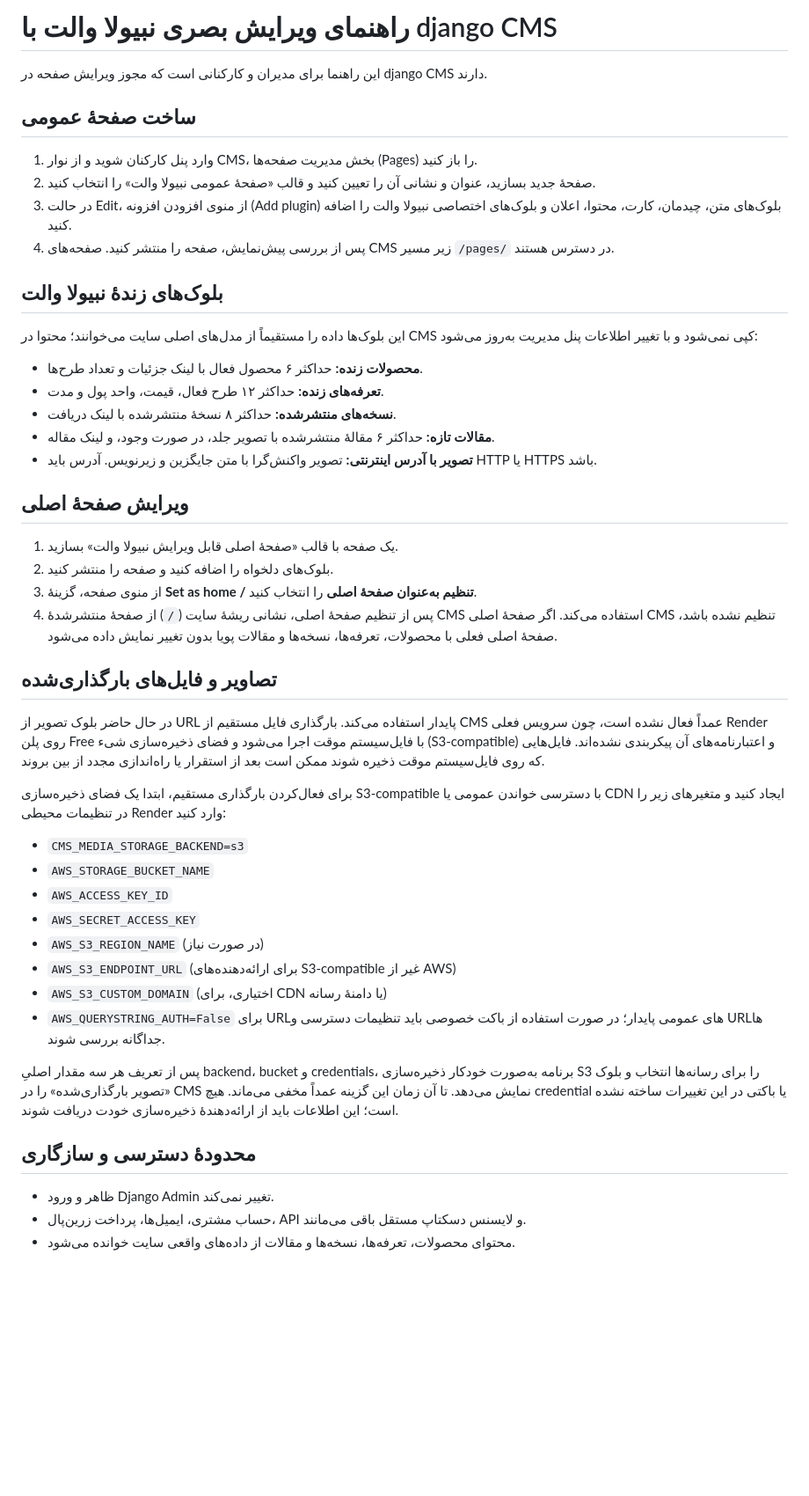
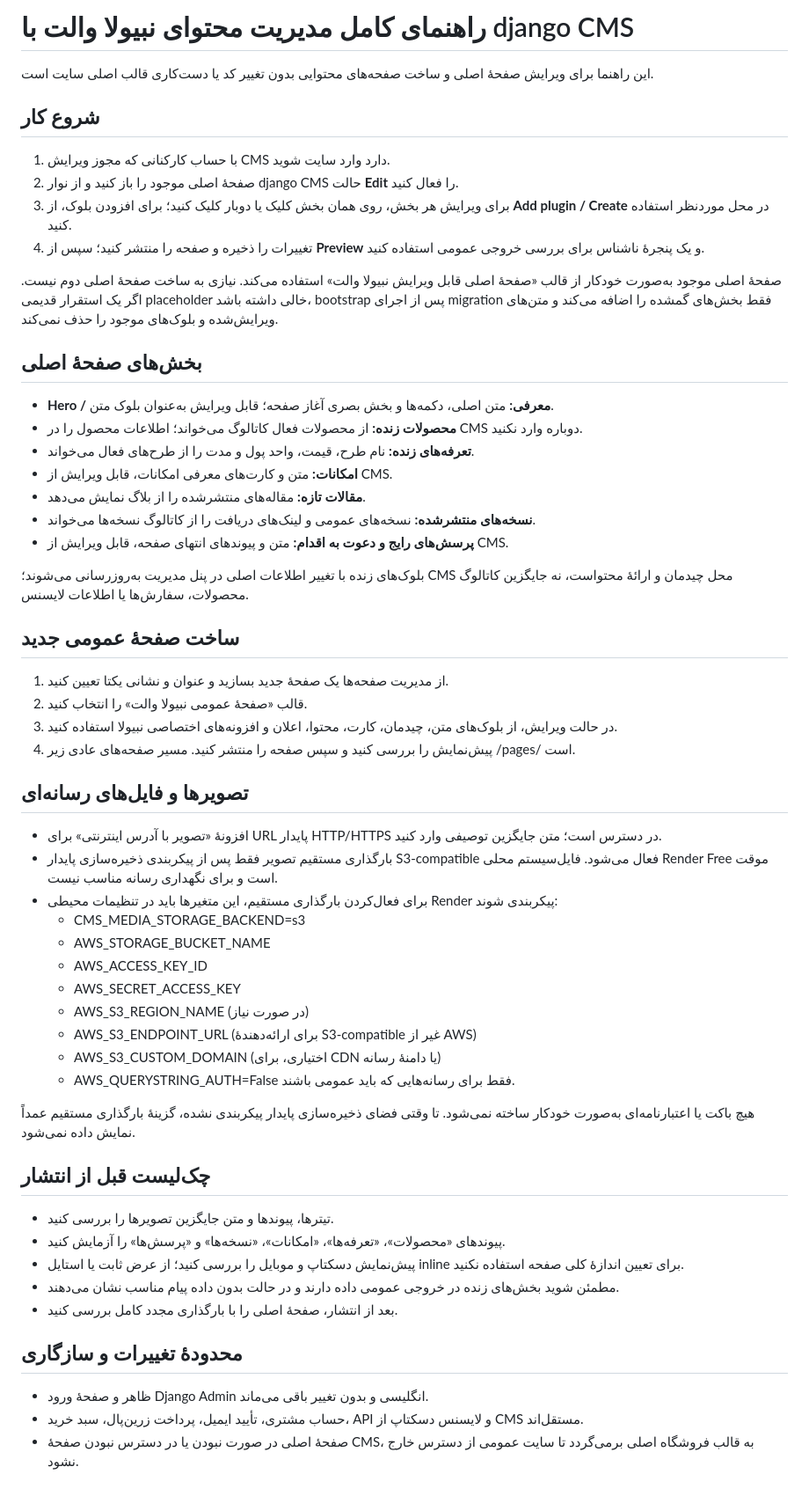
Before and after one commit to GHArminRh/NebulaVault-Platform, a Markdown page: docs/cms-editor-guide-fa.md, the part around the change. Shown at 88% size. GitHub-like rendering; blank space fills up the shorter version.

Commit message:
Document the complete homepage CMS editing workflow

```diff
--- a/docs/cms-editor-guide-fa.md
+++ b/docs/cms-editor-guide-fa.md
@@ -1,50 +1,61 @@
-# راهنمای ویرایش بصری نبیولا والت با django CMS
+# راهنمای کامل مدیریت محتوای نبیولا والت با django CMS
 
-این راهنما برای مدیران و کارکنانی است که مجوز ویرایش صفحه در django CMS دارند.
+این راهنما برای ویرایش صفحهٔ اصلی و ساخت صفحه‌های محتوایی بدون تغییر کد یا دست‌کاری قالب اصلی سایت است.
 
-## ساخت صفحهٔ عمومی
+## شروع کار
 
-1. وارد پنل کارکنان شوید و از نوار CMS، بخش مدیریت صفحه‌ها (Pages) را باز کنید.
-2. صفحهٔ جدید بسازید، عنوان و نشانی آن را تعیین کنید و قالب «صفحهٔ عمومی نبیولا والت» را انتخاب کنید.
-3. در حالت Edit، از منوی افزودن افزونه (Add plugin) بلوک‌های متن، چیدمان، کارت، محتوا، اعلان و بلوک‌های اختصاصی نبیولا والت را اضافه کنید.
-4. پس از بررسی پیش‌نمایش، صفحه را منتشر کنید. صفحه‌های CMS زیر مسیر `/pages/` در دسترس هستند.
+1. با حساب کارکنانی که مجوز ویرایش CMS دارد وارد سایت شوید.
+2. صفحهٔ اصلی موجود را باز کنید و از نوار django CMS حالت **Edit** را فعال کنید.
+3. برای ویرایش هر بخش، روی همان بخش کلیک یا دوبار کلیک کنید؛ برای افزودن بلوک، از **Add plugin / Create** در محل موردنظر استفاده کنید.
+4. تغییرات را ذخیره و صفحه را منتشر کنید؛ سپس از **Preview** و یک پنجرهٔ ناشناس برای بررسی خروجی عمومی استفاده کنید.
 
-## بلوک‌های زندهٔ نبیولا والت
+صفحهٔ اصلی موجود به‌صورت خودکار از قالب «صفحهٔ اصلی قابل ویرایش نبیولا والت» استفاده می‌کند. نیازی به ساخت صفحهٔ اصلی دوم نیست. اگر یک استقرار قدیمی placeholder خالی داشته باشد، bootstrap پس از اجرای migration فقط بخش‌های گمشده را اضافه می‌کند و متن‌های ویرایش‌شده و بلوک‌های موجود را حذف نمی‌کند.
 
-این بلوک‌ها داده را مستقیماً از مدل‌های اصلی سایت می‌خوانند؛ محتوا در CMS کپی نمی‌شود و با تغییر اطلاعات پنل مدیریت به‌روز می‌شود:
+## بخش‌های صفحهٔ اصلی
 
-- **محصولات زنده:** حداکثر ۶ محصول فعال با لینک جزئیات و تعداد طرح‌ها.
-- **تعرفه‌های زنده:** حداکثر ۱۲ طرح فعال، قیمت، واحد پول و مدت.
-- **نسخه‌های منتشرشده:** حداکثر ۸ نسخهٔ منتشرشده با لینک دریافت.
-- **مقالات تازه:** حداکثر ۶ مقالهٔ منتشرشده با تصویر جلد، در صورت وجود، و لینک مقاله.
-- **تصویر با آدرس اینترنتی:** تصویر واکنش‌گرا با متن جایگزین و زیرنویس. آدرس باید HTTP یا HTTPS باشد.
+- **Hero / معرفی:** متن اصلی، دکمه‌ها و بخش بصری آغاز صفحه؛ قابل ویرایش به‌عنوان بلوک متن.
+- **محصولات زنده:** از محصولات فعال کاتالوگ می‌خواند؛ اطلاعات محصول را در CMS دوباره وارد نکنید.
+- **تعرفه‌های زنده:** نام طرح، قیمت، واحد پول و مدت را از طرح‌های فعال می‌خواند.
+- **امکانات:** متن و کارت‌های معرفی امکانات، قابل ویرایش از CMS.
+- **مقالات تازه:** مقاله‌های منتشرشده را از بلاگ نمایش می‌دهد.
+- **نسخه‌های منتشرشده:** نسخه‌های عمومی و لینک‌های دریافت را از کاتالوگ نسخه‌ها می‌خواند.
+- **پرسش‌های رایج و دعوت به اقدام:** متن و پیوندهای انتهای صفحه، قابل ویرایش از CMS.
 
-## ویرایش صفحهٔ اصلی
+بلوک‌های زنده با تغییر اطلاعات اصلی در پنل مدیریت به‌روزرسانی می‌شوند؛ CMS محل چیدمان و ارائهٔ محتواست، نه جایگزین کاتالوگ محصولات، سفارش‌ها یا اطلاعات لایسنس.
 
-1. یک صفحه با قالب «صفحهٔ اصلی قابل ویرایش نبیولا والت» بسازید.
-2. بلوک‌های دلخواه را اضافه کنید و صفحه را منتشر کنید.
-3. از منوی صفحه، گزینهٔ **Set as home / تنظیم به‌عنوان صفحهٔ اصلی** را انتخاب کنید.
-4. پس از تنظیم صفحهٔ اصلی، نشانی ریشهٔ سایت (`/`) از صفحهٔ منتشرشدهٔ CMS استفاده می‌کند. اگر صفحهٔ اصلی CMS تنظیم نشده باشد، صفحهٔ اصلی فعلی با محصولات، تعرفه‌ها، نسخه‌ها و مقالات پویا بدون تغییر نمایش داده می‌شود.
+## ساخت صفحهٔ عمومی جدید
 
-## تصاویر و فایل‌های بارگذاری‌شده
+1. از مدیریت صفحه‌ها یک صفحهٔ جدید بسازید و عنوان و نشانی یکتا تعیین کنید.
+2. قالب «صفحهٔ عمومی نبیولا والت» را انتخاب کنید.
+3. در حالت ویرایش، از بلوک‌های متن، چیدمان، کارت، محتوا، اعلان و افزونه‌های اختصاصی نبیولا استفاده کنید.
+4. پیش‌نمایش را بررسی کنید و سپس صفحه را منتشر کنید. مسیر صفحه‌های عادی زیر /pages/ است.
 
-در حال حاضر بلوک تصویر از URL پایدار استفاده می‌کند. بارگذاری فایل مستقیم از CMS عمداً فعال نشده است، چون سرویس فعلی Render روی پلن Free با فایل‌سیستم موقت اجرا می‌شود و فضای ذخیره‌سازی شیء (S3-compatible) و اعتبارنامه‌های آن پیکربندی نشده‌اند. فایل‌هایی که روی فایل‌سیستم موقت ذخیره شوند ممکن است بعد از استقرار یا راه‌اندازی مجدد از بین بروند.
+## تصویرها و فایل‌های رسانه‌ای
 
-برای فعال‌کردن بارگذاری مستقیم، ابتدا یک فضای ذخیره‌سازی S3-compatible با دسترسی خواندن عمومی یا CDN ایجاد کنید و متغیرهای زیر را در تنظیمات محیطی Render وارد کنید:
+- افزونهٔ «تصویر با آدرس اینترنتی» برای URL پایدار HTTP/HTTPS در دسترس است؛ متن جایگزین توصیفی وارد کنید.
+- بارگذاری مستقیم تصویر فقط پس از پیکربندی ذخیره‌سازی پایدار S3-compatible فعال می‌شود. فایل‌سیستم محلی Render Free موقت است و برای نگهداری رسانه مناسب نیست.
+- برای فعال‌کردن بارگذاری مستقیم، این متغیرها باید در تنظیمات محیطی Render پیکربندی شوند:
+  - CMS_MEDIA_STORAGE_BACKEND=s3
+  - AWS_STORAGE_BUCKET_NAME
+  - AWS_ACCESS_KEY_ID
+  - AWS_SECRET_ACCESS_KEY
+  - AWS_S3_REGION_NAME (در صورت نیاز)
+  - AWS_S3_ENDPOINT_URL (برای ارائه‌دهندهٔ S3-compatible غیر از AWS)
+  - AWS_S3_CUSTOM_DOMAIN (اختیاری، برای CDN یا دامنهٔ رسانه)
+  - AWS_QUERYSTRING_AUTH=False فقط برای رسانه‌هایی که باید عمومی باشند.
 
-- `CMS_MEDIA_STORAGE_BACKEND=s3`
-- `AWS_STORAGE_BUCKET_NAME`
-- `AWS_ACCESS_KEY_ID`
-- `AWS_SECRET_ACCESS_KEY`
-- `AWS_S3_REGION_NAME` (در صورت نیاز)
-- `AWS_S3_ENDPOINT_URL` (برای ارائه‌دهنده‌های S3-compatible غیر از AWS)
-- `AWS_S3_CUSTOM_DOMAIN` (اختیاری، برای CDN یا دامنهٔ رسانه)
-- `AWS_QUERYSTRING_AUTH=False` برای URLهای عمومی پایدار؛ در صورت استفاده از باکت خصوصی باید تنظیمات دسترسی و URLها جداگانه بررسی شوند.
+هیچ باکت یا اعتبارنامه‌ای به‌صورت خودکار ساخته نمی‌شود. تا وقتی فضای ذخیره‌سازی پایدار پیکربندی نشده، گزینهٔ بارگذاری مستقیم عمداً نمایش داده نمی‌شود.
 
-پس از تعریف هر سه مقدار اصلیِ backend، bucket و credentials، برنامه به‌صورت خودکار ذخیره‌سازی S3 را برای رسانه‌ها انتخاب و بلوک «تصویر بارگذاری‌شده» را در CMS نمایش می‌دهد. تا آن زمان این گزینه عمداً مخفی می‌ماند. هیچ credential یا باکتی در این تغییرات ساخته نشده است؛ این اطلاعات باید از ارائه‌دهندهٔ ذخیره‌سازی خودت دریافت شوند.
+## چک‌لیست قبل از انتشار
 
-## محدودهٔ دسترسی و سازگاری
+- تیترها، پیوندها و متن جایگزین تصویرها را بررسی کنید.
+- پیوندهای «محصولات»، «تعرفه‌ها»، «امکانات»، «نسخه‌ها» و «پرسش‌ها» را آزمایش کنید.
+- پیش‌نمایش دسکتاپ و موبایل را بررسی کنید؛ از عرض ثابت یا استایل inline برای تعیین اندازهٔ کلی صفحه استفاده نکنید.
+- مطمئن شوید بخش‌های زنده در خروجی عمومی داده دارند و در حالت بدون داده پیام مناسب نشان می‌دهند.
+- بعد از انتشار، صفحهٔ اصلی را با بارگذاری مجدد کامل بررسی کنید.
 
-- ظاهر و ورود Django Admin تغییر نمی‌کند.
-- حساب مشتری، ایمیل‌ها، پرداخت زرین‌پال، API و لایسنس دسکتاپ مستقل باقی می‌مانند.
-- محتوای محصولات، تعرفه‌ها، نسخه‌ها و مقالات از داده‌های واقعی سایت خوانده می‌شود.
+## محدودهٔ تغییرات و سازگاری
+
+- ظاهر و صفحهٔ ورود Django Admin انگلیسی و بدون تغییر باقی می‌ماند.
+- حساب مشتری، تأیید ایمیل، پرداخت زرین‌پال، سبد خرید، API و لایسنس دسکتاپ از CMS مستقل‌اند.
+- صفحهٔ اصلی در صورت نبودن یا در دسترس نبودن صفحهٔ CMS، به قالب فروشگاه اصلی برمی‌گردد تا سایت عمومی از دسترس خارج نشود.
```
